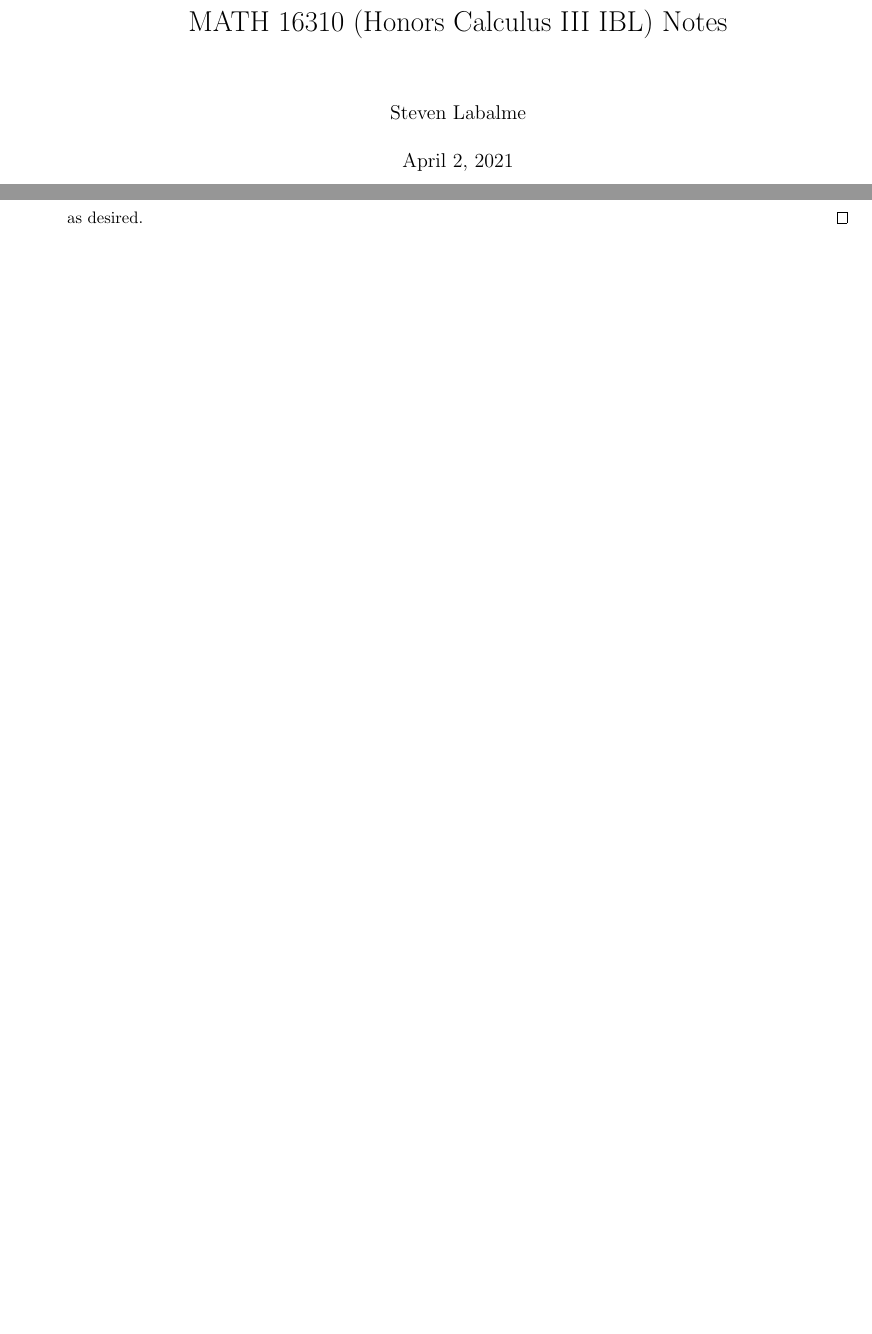
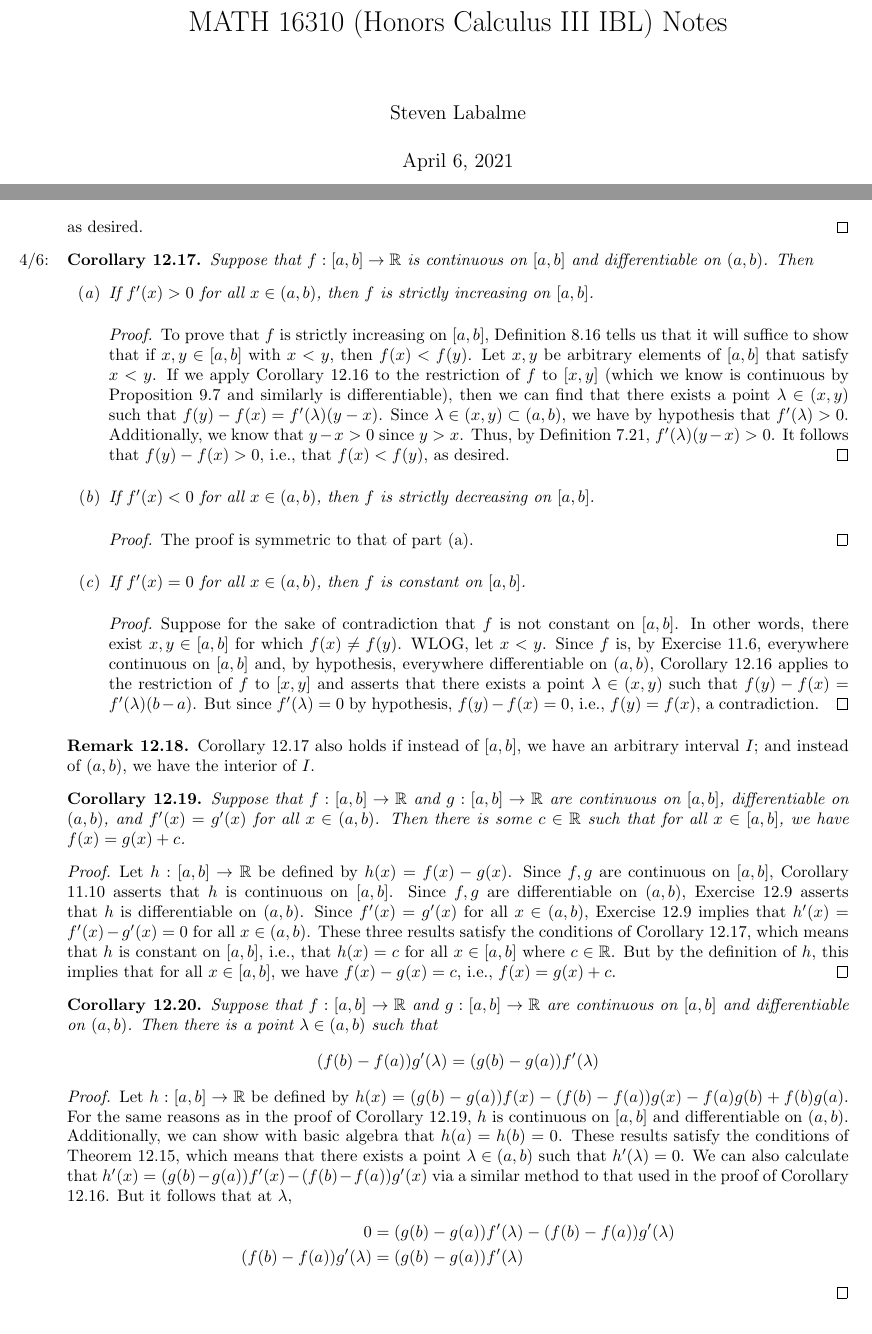
Before and after one commit to shadypuck/MATH16310Notes, a LaTeX thesis (main.tex, which reads Script12/script12.tex): two parts of pages 1 and 11 of 12 before the commit and two parts of pages 1 and 12 of 13 after it, joined at a grey line, cut so that both start at the same text, the shorter picture padded with empty space. The pictures show the PDF file main.pdf that the author committed with the source.

Commit message:
Script 12 (3)

```diff
--- a/Script12/script12.tex
+++ b/Script12/script12.tex
@@ -346,6 +346,49 @@ We now come to the most important theorem in differential calculus, Corollary \r
     \end{proof}
 \end{corollary}
 
+\begin{corollary}\label{cly:12.17}\marginnote{\emph{4/6:}}
+    Suppose that $f:[a,b]\to\R$ is continuous on $[a,b]$ and differentiable on $(a,b)$. Then
+    \begin{enumerate}[label={\textup{(}\alph*\textup{)}}]
+        \item If $f'(x)>0$ for all $x\in(a,b)$, then $f$ is strictly increasing on $[a,b]$.
+        \begin{proof}
+            To prove that $f$ is strictly increasing on $[a,b]$, Definition \ref{dfn:8.16} tells us that it will suffice to show that if $x,y\in[a,b]$ with $x<y$, then $f(x)<f(y)$. Let $x,y$ be arbitrary elements of $[a,b]$ that satisfy $x<y$. If we apply Corollary \ref{cly:12.16} to the restriction of $f$ to $[x,y]$ (which we know is continuous by Proposition \ref{prp:9.7} and similarly is differentiable), then we can find that there exists a point $\lambda\in(x,y)$ such that $f(y)-f(x)=f'(\lambda)(y-x)$. Since $\lambda\in(x,y)\subset(a,b)$, we have by hypothesis that $f'(\lambda)>0$. Additionally, we know that $y-x>0$ since $y>x$. Thus, by Definition \ref{dfn:7.21}, $f'(\lambda)(y-x)>0$. It follows that $f(y)-f(x)>0$, i.e., that $f(x)<f(y)$, as desired.
+        \end{proof}
+        \item If $f'(x)<0$ for all $x\in(a,b)$, then $f$ is strictly decreasing on $[a,b]$.
+        \begin{proof}
+            The proof is symmetric to that of part (a).
+        \end{proof}
+        \item If $f'(x)=0$ for all $x\in(a,b)$, then $f$ is constant on $[a,b]$.
+        \begin{proof}
+            Suppose for the sake of contradiction that $f$ is not constant on $[a,b]$. In other words, there exist $x,y\in[a,b]$ for which $f(x)\neq f(y)$. WLOG, let $x<y$. Since $f$ is, by Exercise \ref{exr:11.6}, everywhere continuous on $[a,b]$ and, by hypothesis, everywhere differentiable on $(a,b)$, Corollary \ref{cly:12.16} applies to the restriction of $f$ to $[x,y]$ and asserts that there exists a point $\lambda\in(x,y)$ such that $f(y)-f(x)=f'(\lambda)(b-a)$. But since $f'(\lambda)=0$ by hypothesis, $f(y)-f(x)=0$, i.e., $f(y)=f(x)$, a contradiction.
+        \end{proof}
+    \end{enumerate}
+\end{corollary}
+
+\begin{remark}\label{rmk:12.18}
+    Corollary \ref{cly:12.17} also holds if instead of $[a,b]$, we have an arbitrary interval $I$; and instead of $(a,b)$, we have the interior of $I$.
+\end{remark}
+
+\begin{corollary}\label{cly:12.19}
+    Suppose that $f:[a,b]\to\R$ and $g:[a,b]\to\R$ are continuous on $[a,b]$, differentiable on $(a,b)$, and $f'(x)=g'(x)$ for all $x\in(a,b)$. Then there is some $c\in\R$ such that for all $x\in[a,b]$, we have $f(x)=g(x)+c$.
+    \begin{proof}
+        Let $h:[a,b]\to\R$ be defined by $h(x)=f(x)-g(x)$. Since $f,g$ are continuous on $[a,b]$, Corollary \ref{cly:11.10} asserts that $h$ is continuous on $[a,b]$. Since $f,g$ are differentiable on $(a,b)$, Exercise \ref{exr:12.9} asserts that $h$ is differentiable on $(a,b)$. Since $f'(x)=g'(x)$ for all $x\in(a,b)$, Exercise \ref{exr:12.9} implies that $h'(x)=f'(x)-g'(x)=0$ for all $x\in(a,b)$. These three results satisfy the conditions of Corollary \ref{cly:12.17}, which means that $h$ is constant on $[a,b]$, i.e., that $h(x)=c$ for all $x\in[a,b]$ where $c\in\R$. But by the definition of $h$, this implies that for all $x\in[a,b]$, we have $f(x)-g(x)=c$, i.e., $f(x)=g(x)+c$.
+    \end{proof}
+\end{corollary}
+
+\begin{corollary}\label{cly:12.20}
+    Suppose that $f:[a,b]\to\R$ and $g:[a,b]\to\R$ are continuous on $[a,b]$ and differentiable on $(a,b)$. Then there is a point $\lambda\in(a,b)$ such that
+    \begin{equation*}
+        (f(b)-f(a))g'(\lambda) = (g(b)-g(a))f'(\lambda)
+    \end{equation*}
+    \begin{proof}
+        Let $h:[a,b]\to\R$ be defined by $h(x)=(g(b)-g(a))f(x)-(f(b)-f(a))g(x)-f(a)g(b)+f(b)g(a)$. For the same reasons as in the proof of Corollary \ref{cly:12.19}, $h$ is continuous on $[a,b]$ and differentiable on $(a,b)$. Additionally, we can show with basic algebra that $h(a)=h(b)=0$. These results satisfy the conditions of Theorem \ref{trm:12.15}, which means that there exists a point $\lambda\in(a,b)$ such that $h'(\lambda)=0$. We can also calculate that $h'(x)=(g(b)-g(a))f'(x)-(f(b)-f(a))g'(x)$ via a similar method to that used in the proof of Corollary \ref{cly:12.16}. But it follows that at $\lambda$,
+        \begin{align*}
+            0 &= (g(b)-g(a))f'(\lambda)-(f(b)-f(a))g'(\lambda)\\
+            (f(b)-f(a))g'(\lambda) &= (g(b)-g(a))f'(\lambda)
+        \end{align*}
+    \end{proof}
+\end{corollary}
+
 
 
 
```
Also changed, not shown: Script12/script12.pdf, main.pdf.
